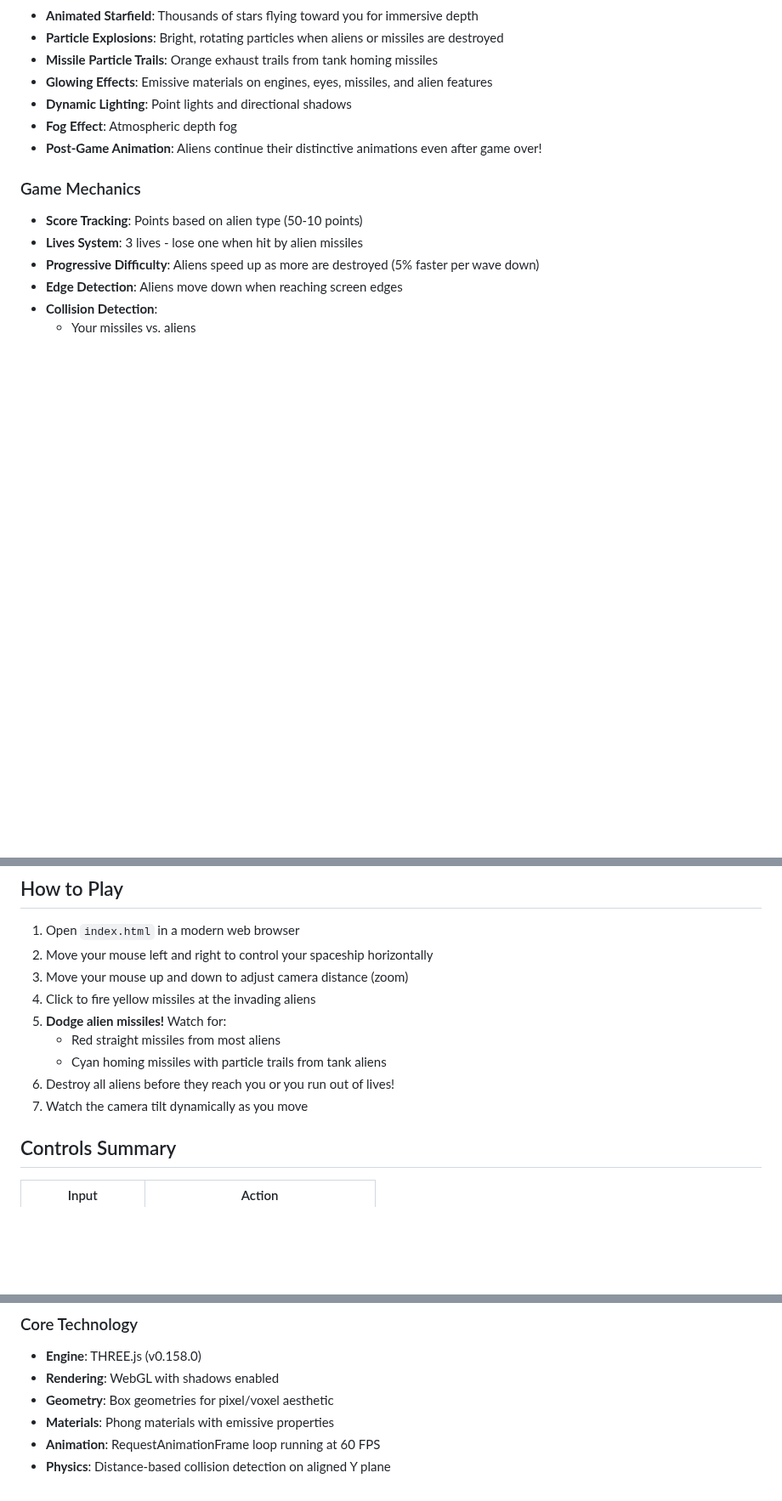
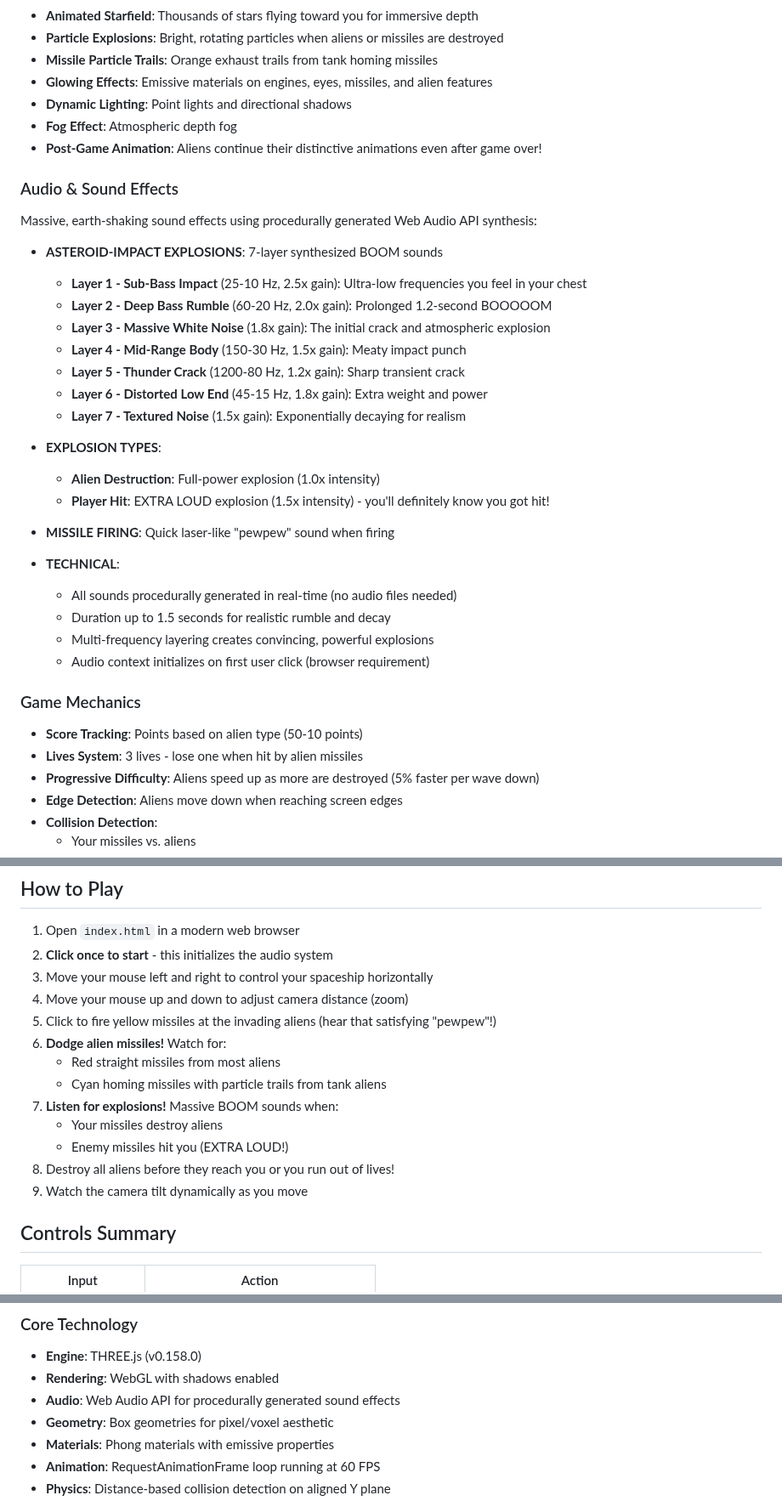
Before and after one commit to spacehunter/3d-space-invaders, a Markdown page: README.md, 3 parts joined by grey strips. Shown at 85% size. Drawn GitHub-style; blank space fills up the shorter version.

```diff
--- a/README.md
+++ b/README.md
@@ -79,6 +79,30 @@ Aliens fight back! Every 1.5 seconds, random aliens fire at you:
 - **Fog Effect**: Atmospheric depth fog
 - **Post-Game Animation**: Aliens continue their distinctive animations even after game over!
 
+### Audio & Sound Effects
+Massive, earth-shaking sound effects using procedurally generated Web Audio API synthesis:
+
+- **ASTEROID-IMPACT EXPLOSIONS**: 7-layer synthesized BOOM sounds
+  - **Layer 1 - Sub-Bass Impact** (25-10 Hz, 2.5x gain): Ultra-low frequencies you feel in your chest
+  - **Layer 2 - Deep Bass Rumble** (60-20 Hz, 2.0x gain): Prolonged 1.2-second BOOOOOM
+  - **Layer 3 - Massive White Noise** (1.8x gain): The initial crack and atmospheric explosion
+  - **Layer 4 - Mid-Range Body** (150-30 Hz, 1.5x gain): Meaty impact punch
+  - **Layer 5 - Thunder Crack** (1200-80 Hz, 1.2x gain): Sharp transient crack
+  - **Layer 6 - Distorted Low End** (45-15 Hz, 1.8x gain): Extra weight and power
+  - **Layer 7 - Textured Noise** (1.5x gain): Exponentially decaying for realism
+
+- **EXPLOSION TYPES**:
+  - **Alien Destruction**: Full-power explosion (1.0x intensity)
+  - **Player Hit**: EXTRA LOUD explosion (1.5x intensity) - you'll definitely know you got hit!
+
+- **MISSILE FIRING**: Quick laser-like "pewpew" sound when firing
+
+- **TECHNICAL**:
+  - All sounds procedurally generated in real-time (no audio files needed)
+  - Duration up to 1.5 seconds for realistic rumble and decay
+  - Multi-frequency layering creates convincing, powerful explosions
+  - Audio context initializes on first user click (browser requirement)
+
 ### Game Mechanics
 - **Score Tracking**: Points based on alien type (50-10 points)
 - **Lives System**: 3 lives - lose one when hit by alien missiles
@@ -97,14 +121,18 @@ Aliens fight back! Every 1.5 seconds, random aliens fire at you:
 ## How to Play
 
 1. Open `index.html` in a modern web browser
-2. Move your mouse left and right to control your spaceship horizontally
-3. Move your mouse up and down to adjust camera distance (zoom)
-4. Click to fire yellow missiles at the invading aliens
-5. **Dodge alien missiles!** Watch for:
+2. **Click once to start** - this initializes the audio system
+3. Move your mouse left and right to control your spaceship horizontally
+4. Move your mouse up and down to adjust camera distance (zoom)
+5. Click to fire yellow missiles at the invading aliens (hear that satisfying "pewpew"!)
+6. **Dodge alien missiles!** Watch for:
    - Red straight missiles from most aliens
    - Cyan homing missiles with particle trails from tank aliens
-6. Destroy all aliens before they reach you or you run out of lives!
-7. Watch the camera tilt dynamically as you move
+7. **Listen for explosions!** Massive BOOM sounds when:
+   - Your missiles destroy aliens
+   - Enemy missiles hit you (EXTRA LOUD!)
+8. Destroy all aliens before they reach you or you run out of lives!
+9. Watch the camera tilt dynamically as you move
 
 ## Controls Summary
 
@@ -120,6 +148,7 @@ Aliens fight back! Every 1.5 seconds, random aliens fire at you:
 ### Core Technology
 - **Engine**: THREE.js (v0.158.0)
 - **Rendering**: WebGL with shadows enabled
+- **Audio**: Web Audio API for procedurally generated sound effects
 - **Geometry**: Box geometries for pixel/voxel aesthetic
 - **Materials**: Phong materials with emissive properties
 - **Animation**: RequestAnimationFrame loop running at 60 FPS
```
Also changed, not shown: other parts of README.md (+21 -11 lines).
